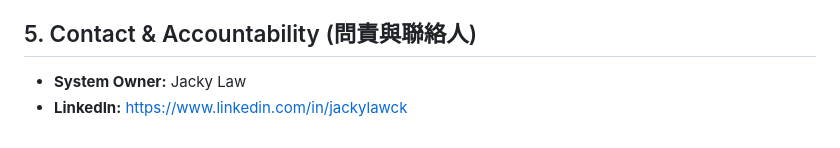
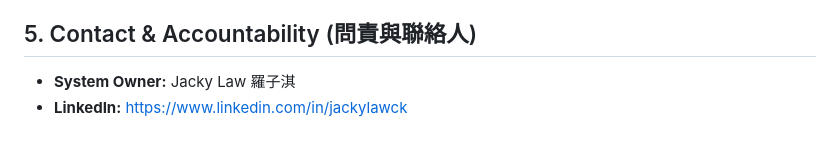
Before and after one commit to jackylawck/hk-dpo-ai-governance, a Markdown page: MODEL_CARD.md, the part around the change. GitHub-like rendering.

Commit message:
Update System Owner name in MODEL_CARD.md

```diff
--- a/MODEL_CARD.md
+++ b/MODEL_CARD.md
@@ -49,5 +49,5 @@
 
 ## 5. Contact & Accountability (問責與聯絡人)
 
-* **System Owner:** Jacky Law
+* **System Owner:** Jacky Law 羅子淇
 * **LinkedIn:** [https://www.linkedin.com/in/jackylawck](https://www.linkedin.com/in/jackylawck)
```
